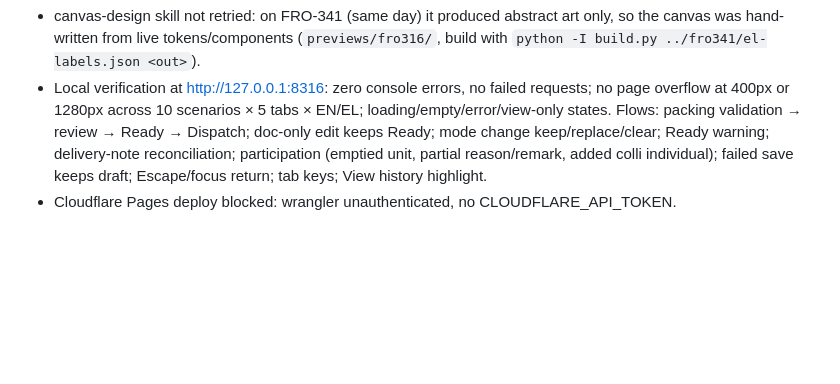
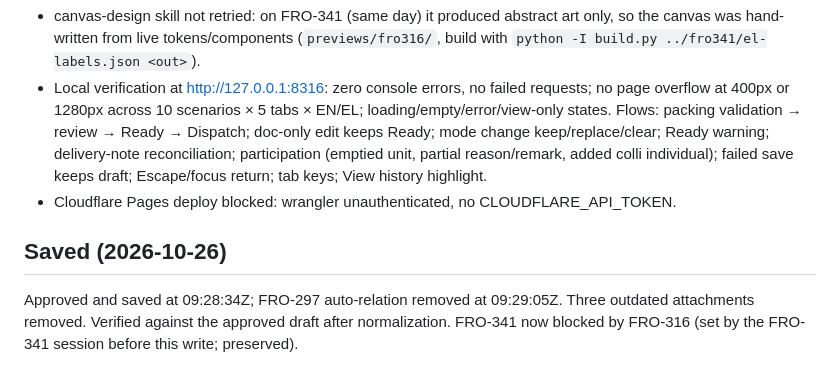
Before and after one commit to frontlineltdproject-star/linear-project, a Markdown page: drafts/fro316-review.md, the part around the change. GitHub-like rendering; blank space fills up the shorter version.

Commit message:
docs(FRO-316): record approved rewrite and verification
Co-Authored-By: Claude Opus 5.5 <noreply@anthropic.com>

```diff
--- a/drafts/fro316-review.md
+++ b/drafts/fro316-review.md
@@ -81,3 +81,7 @@ Q1 rewrite scope · Q2 tabs · Q3 heading · Q4 status presentation and PREPARIN
 - canvas-design skill not retried: on FRO-341 (same day) it produced abstract art only, so the canvas was hand-written from live tokens/components (`previews/fro316/`, build with `python -I build.py ../fro341/el-labels.json <out>`).
 - Local verification at http://127.0.0.1:8316: zero console errors, no failed requests; no page overflow at 400px or 1280px across 10 scenarios × 5 tabs × EN/EL; loading/empty/error/view-only states. Flows: packing validation → review → Ready → Dispatch; doc-only edit keeps Ready; mode change keep/replace/clear; Ready warning; delivery-note reconciliation; participation (emptied unit, partial reason/remark, added colli individual); failed save keeps draft; Escape/focus return; tab keys; View history highlight.
 - Cloudflare Pages deploy blocked: wrangler unauthenticated, no CLOUDFLARE_API_TOKEN.
+
+## Saved (2026-10-26)
+
+Approved and saved at 09:28:34Z; FRO-297 auto-relation removed at 09:29:05Z. Three outdated attachments removed. Verified against the approved draft after normalization. FRO-341 now blocked by FRO-316 (set by the FRO-341 session before this write; preserved).
```
Also changed, not shown: WORKFLOW_LEARNINGS.md (+3 -0 lines).
